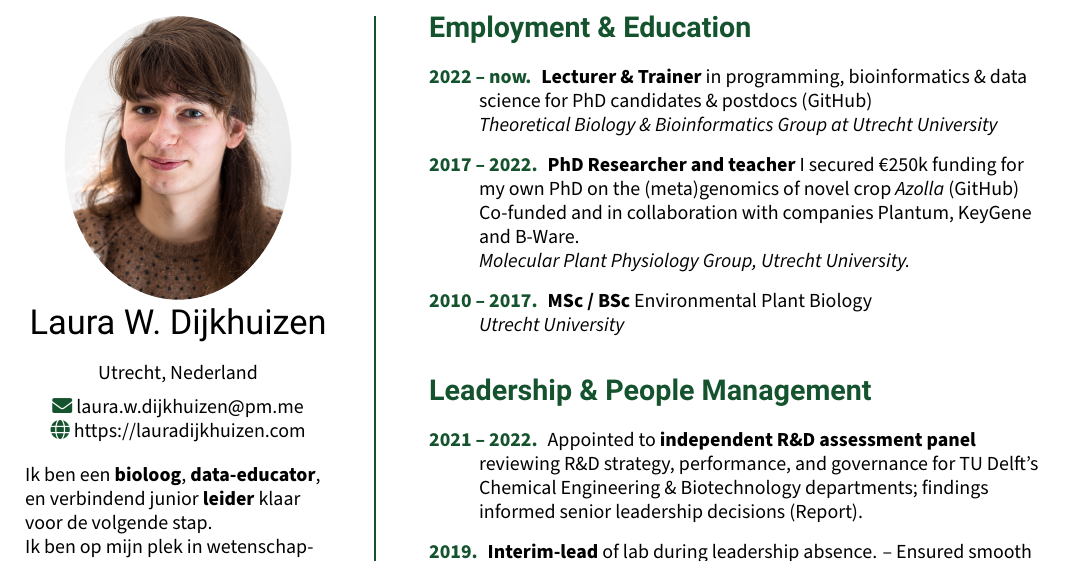
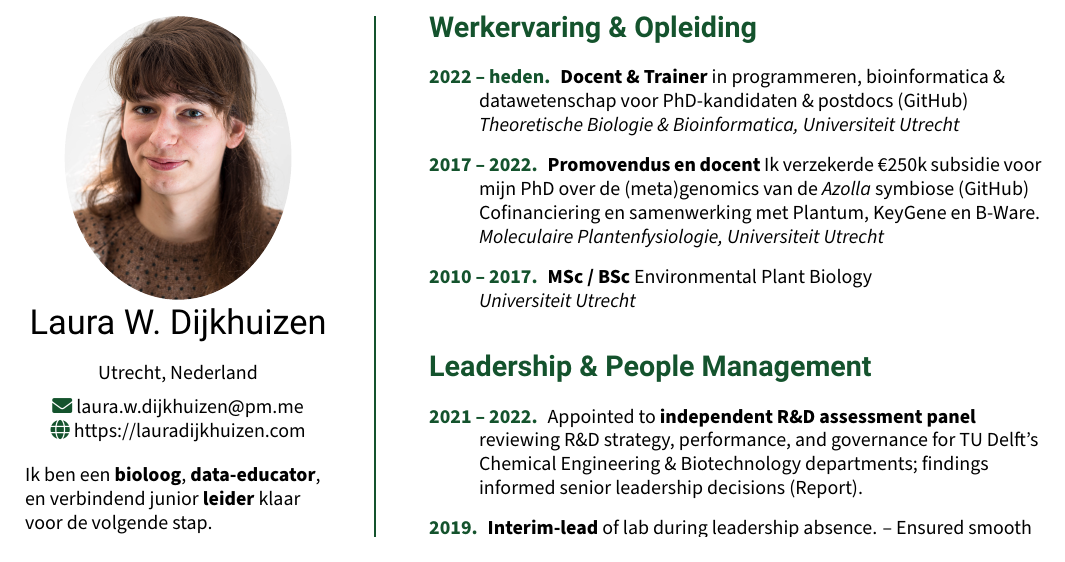
Before and after one commit to lauralwd/CV_generator, a LaTeX CV (cv.tex): part of page 1 of 2, cut at the place of the change. Compiled offline with XeLaTeX.

Commit message:
vertaal werkervaring sectie

```diff
--- a/cv.tex
+++ b/cv.tex
@@ -94,20 +94,20 @@
 % Contents column 3 —————————————————————————————————––
 
 % Employment
-\GreenHeading{Employment \& Education}
+\GreenHeading{Werkervaring \& Opleiding}
 \begin{description}
 \raggedright
-  \item[\normalfont \textcolor{ForestGreen}{\textbf{2022 -- now.}}] \textbf{Lecturer \&  Trainer}
-    in programming, bioinformatics \& data science for PhD candidates \& postdocs
+  \item[\normalfont \textcolor{ForestGreen}{\textbf{2022 -- heden.}}] \textbf{Docent \& Trainer}
+    in programmeren, bioinformatica \& datawetenschap voor PhD-kandidaten \& postdocs
     (\href{https://github.com/lauralwd/professional_education}{GitHub})\\
-    \textit{Theoretical Biology \& Bioinformatics Group at Utrecht University}
-  \item[\normalfont \textcolor{ForestGreen}{\textbf{2017 -- 2022.}}] \textbf{PhD Researcher and teacher}
-    I secured €250k funding for my own PhD on the (meta)genomics of novel crop \textit{Azolla}
+    \textit{Theoretische Biologie \& Bioinformatica, Universiteit Utrecht}
+  \item[\normalfont \textcolor{ForestGreen}{\textbf{2017 -- 2022.}}] \textbf{Promovendus en docent}
+    Ik verzekerde €250k subsidie voor mijn PhD over de (meta)genomics van de \textit{Azolla} symbiose
     (\href{https://github.com/lauralwd/azolla_phd_thesis}{GitHub})
-    Co-funded and in collaboration with companies Plantum, KeyGene and B-Ware.\\
-    \textit{Molecular Plant Physiology Group, Utrecht University.}
+    Cofinanciering en samenwerking met Plantum, KeyGene en B-Ware.\\
+    \textit{Moleculaire Plantenfysiologie, Universiteit Utrecht}
   \item[\normalfont \textcolor{ForestGreen}{\textbf{2010 -- 2017.}}] \textbf{MSc / BSc} Environmental Plant Biology \\
-    \textit{Utrecht University}
+    \textit{Universiteit Utrecht}
 \end{description}
 
 % Management
```
